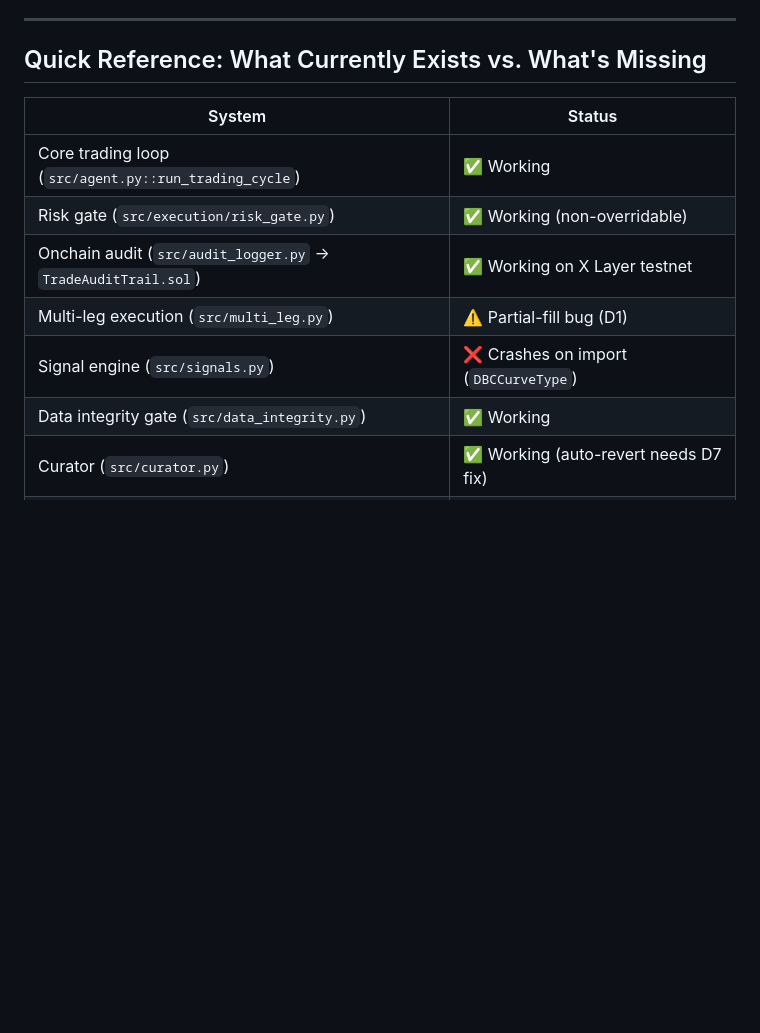
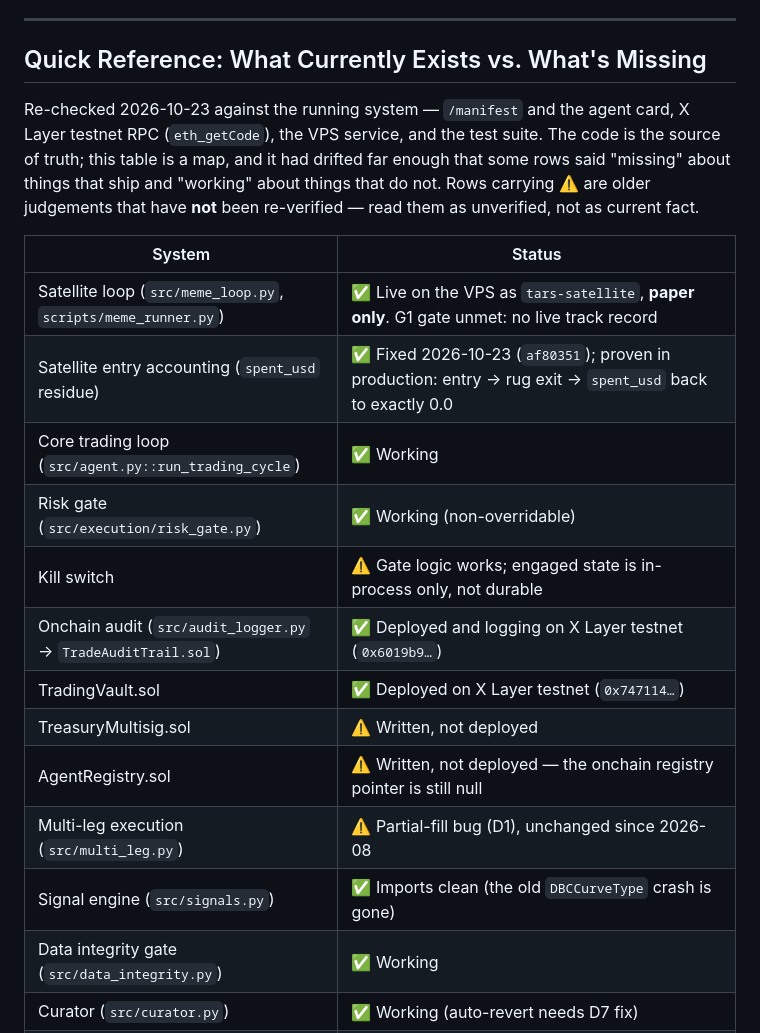
Before and after one commit to Henoch4/Tars, a Markdown page: TODO.md, the part around one of its changes. GitHub-like rendering; blank space fills up the shorter version.

```diff
--- a/TODO.md
+++ b/TODO.md
@@ -781,13 +781,26 @@ These are currently broken, crashed, or actively blocking the system.
 
 ## Quick Reference: What Currently Exists vs. What's Missing
 
+Re-checked 2026-10-23 against the running system — `/manifest` and the agent
+card, X Layer testnet RPC (`eth_getCode`), the VPS service, and the test suite.
+The code is the source of truth; this table is a map, and it had drifted far
+enough that some rows said "missing" about things that ship and "working" about
+things that do not. Rows carrying ⚠️ are older judgements that have **not** been
+re-verified — read them as unverified, not as current fact.
+
 | System | Status |
 |--------|--------|
+| Satellite loop (`src/meme_loop.py`, `scripts/meme_runner.py`) | ✅ Live on the VPS as `tars-satellite`, **paper only**. G1 gate unmet: no live track record |
+| Satellite entry accounting (`spent_usd` residue) | ✅ Fixed 2026-10-23 (`af80351`); proven in production: entry → rug exit → `spent_usd` back to exactly 0.0 |
 | Core trading loop (`src/agent.py::run_trading_cycle`) | ✅ Working |
 | Risk gate (`src/execution/risk_gate.py`) | ✅ Working (non-overridable) |
-| Onchain audit (`src/audit_logger.py` → `TradeAuditTrail.sol`) | ✅ Working on X Layer testnet |
-| Multi-leg execution (`src/multi_leg.py`) | ⚠️ Partial-fill bug (D1) |
-| Signal engine (`src/signals.py`) | ❌ Crashes on import (`DBCCurveType`) |
+| Kill switch | ⚠️ Gate logic works; engaged state is in-process only, not durable |
+| Onchain audit (`src/audit_logger.py` → `TradeAuditTrail.sol`) | ✅ Deployed and logging on X Layer testnet (`0x6019b9…`) |
+| TradingVault.sol | ✅ Deployed on X Layer testnet (`0x747114…`) |
+| TreasuryMultisig.sol | ⚠️ Written, not deployed |
+| AgentRegistry.sol | ⚠️ Written, not deployed — the onchain registry pointer is still null |
+| Multi-leg execution (`src/multi_leg.py`) | ⚠️ Partial-fill bug (D1), unchanged since 2026-08 |
+| Signal engine (`src/signals.py`) | ✅ Imports clean (the old `DBCCurveType` crash is gone) |
 | Data integrity gate (`src/data_integrity.py`) | ✅ Working |
 | Curator (`src/curator.py`) | ✅ Working (auto-revert needs D7 fix) |
 | Validation gate (`src/validation.py`) | ✅ Working |
```
Also changed, not shown: other parts of TODO.md (+12 -19 lines).
